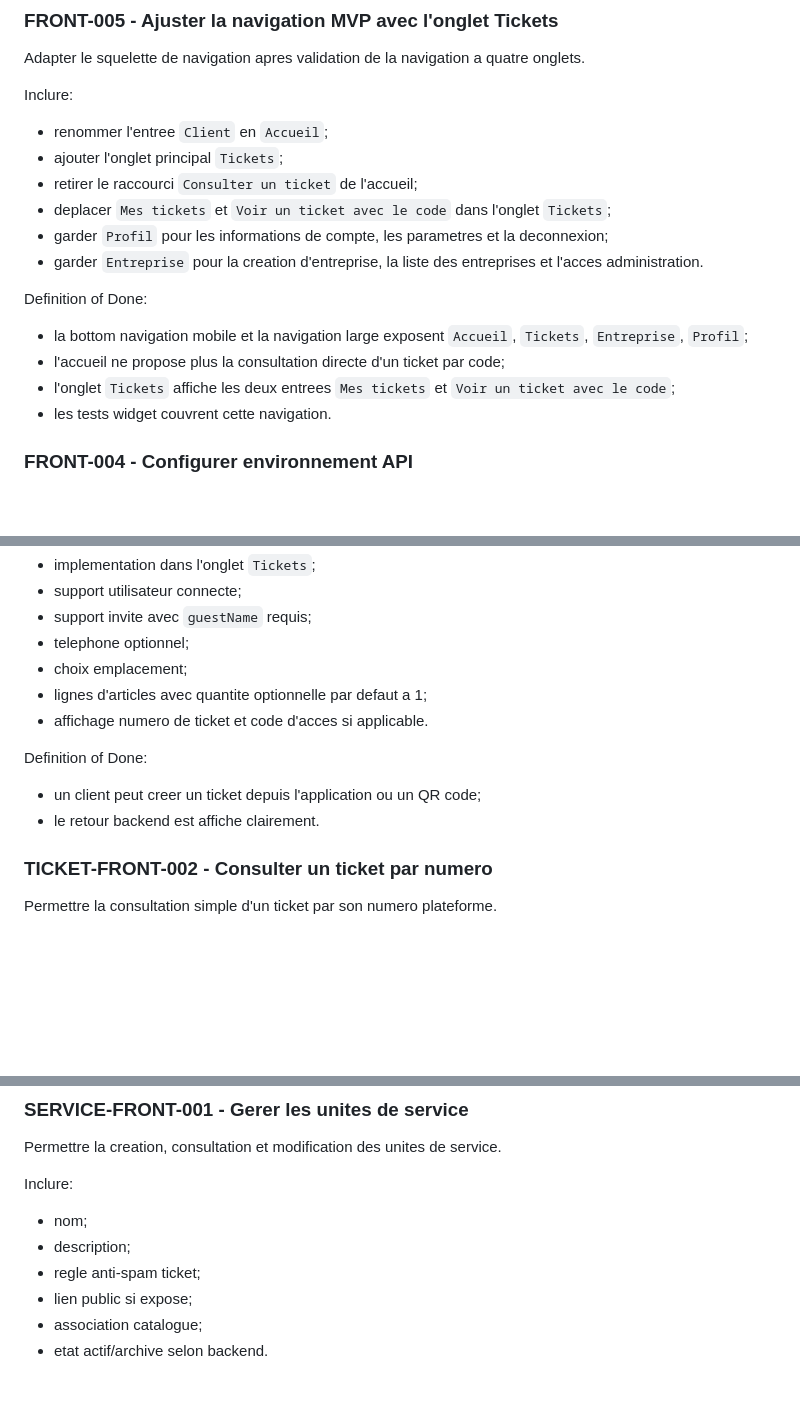
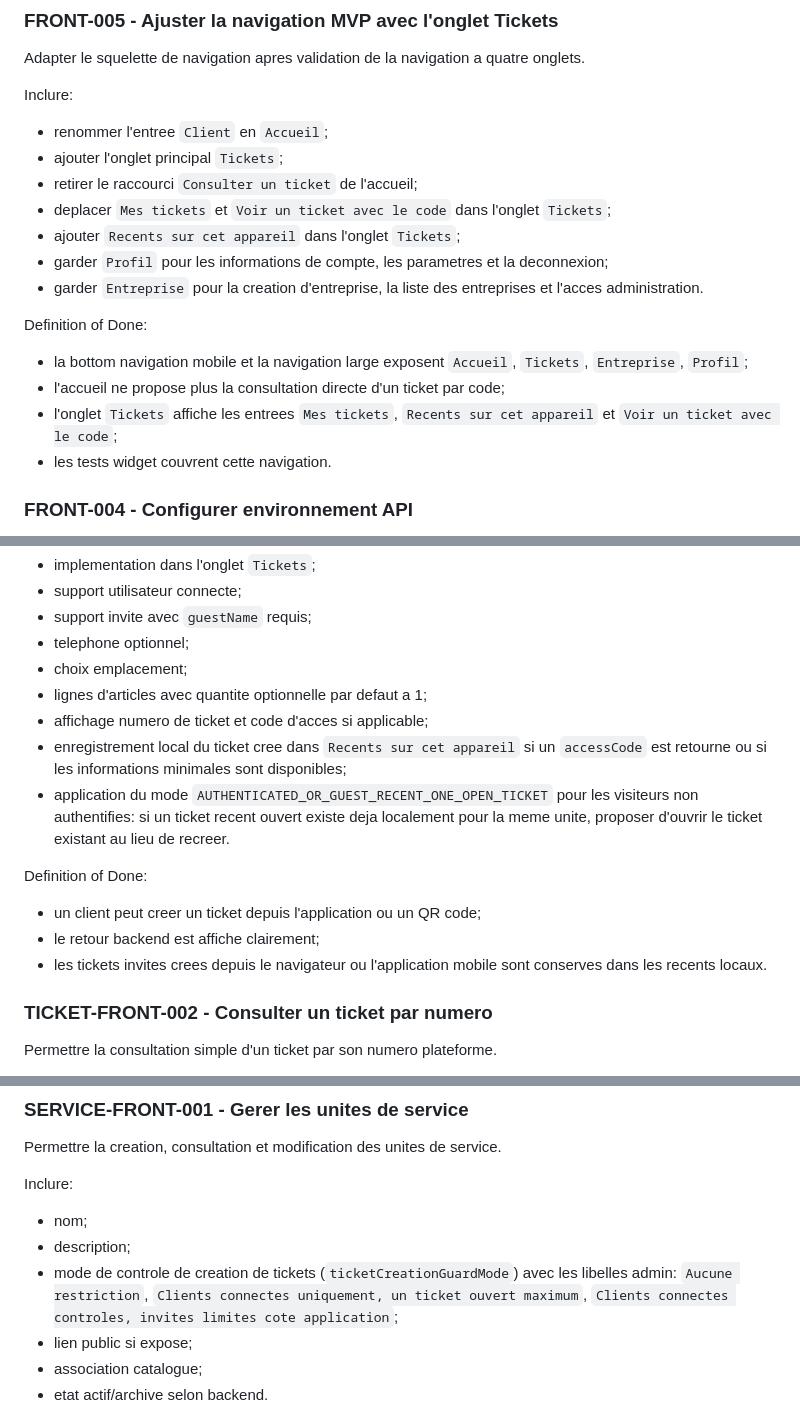
Before and after one commit to Darkstorm97/flowmova-frontend, a Markdown page: docs/frontend/frontend-mvp-backlog.md, 3 parts joined by grey strips. Drawn GitHub-style; blank space fills up the shorter version.

```diff
--- a/docs/frontend/frontend-mvp-backlog.md
+++ b/docs/frontend/frontend-mvp-backlog.md
@@ -111,6 +111,7 @@ Inclure:
 - ajouter l'onglet principal `Tickets`;
 - retirer le raccourci `Consulter un ticket` de l'accueil;
 - deplacer `Mes tickets` et `Voir un ticket avec le code` dans l'onglet `Tickets`;
+- ajouter `Recents sur cet appareil` dans l'onglet `Tickets`;
 - garder `Profil` pour les informations de compte, les parametres et la deconnexion;
 - garder `Entreprise` pour la creation d'entreprise, la liste des entreprises et l'acces administration.
 
@@ -118,7 +119,7 @@ Definition of Done:
 
 - la bottom navigation mobile et la navigation large exposent `Accueil`, `Tickets`, `Entreprise`, `Profil`;
 - l'accueil ne propose plus la consultation directe d'un ticket par code;
-- l'onglet `Tickets` affiche les deux entrees `Mes tickets` et `Voir un ticket avec le code`;
+- l'onglet `Tickets` affiche les entrees `Mes tickets`, `Recents sur cet appareil` et `Voir un ticket avec le code`;
 - les tests widget couvrent cette navigation.
 
 ### FRONT-004 - Configurer environnement API
@@ -331,12 +332,15 @@ Inclure:
 - telephone optionnel;
 - choix emplacement;
 - lignes d'articles avec quantite optionnelle par defaut a 1;
-- affichage numero de ticket et code d'acces si applicable.
+- affichage numero de ticket et code d'acces si applicable;
+- enregistrement local du ticket cree dans `Recents sur cet appareil` si un `accessCode` est retourne ou si les informations minimales sont disponibles;
+- application du mode `AUTHENTICATED_OR_GUEST_RECENT_ONE_OPEN_TICKET` pour les visiteurs non authentifies: si un ticket recent ouvert existe deja localement pour la meme unite, proposer d'ouvrir le ticket existant au lieu de recreer.
 
 Definition of Done:
 
 - un client peut creer un ticket depuis l'application ou un QR code;
-- le retour backend est affiche clairement.
+- le retour backend est affiche clairement;
+- les tickets invites crees depuis le navigateur ou l'application mobile sont conserves dans les recents locaux.
 
 ### TICKET-FRONT-002 - Consulter un ticket par numero
 
@@ -464,7 +511,8 @@ Inclure:
 
 - nom;
 - description;
-- regle anti-spam ticket;
+- mode de controle de creation de tickets (`ticketCreationGuardMode`) avec les libelles admin:
+  `Aucune restriction`, `Clients connectes uniquement, un ticket ouvert maximum`, `Clients connectes controles, invites limites cote application`;
 - lien public si expose;
 - association catalogue;
 - etat actif/archive selon backend.
```
Also changed, not shown: other parts of docs/frontend/frontend-mvp-backlog.md (+44 -1 lines).
